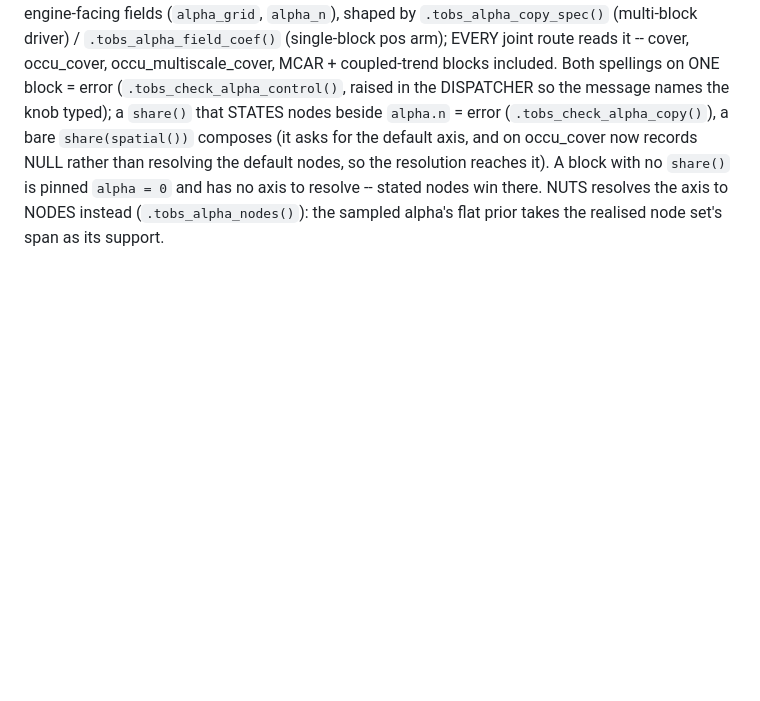
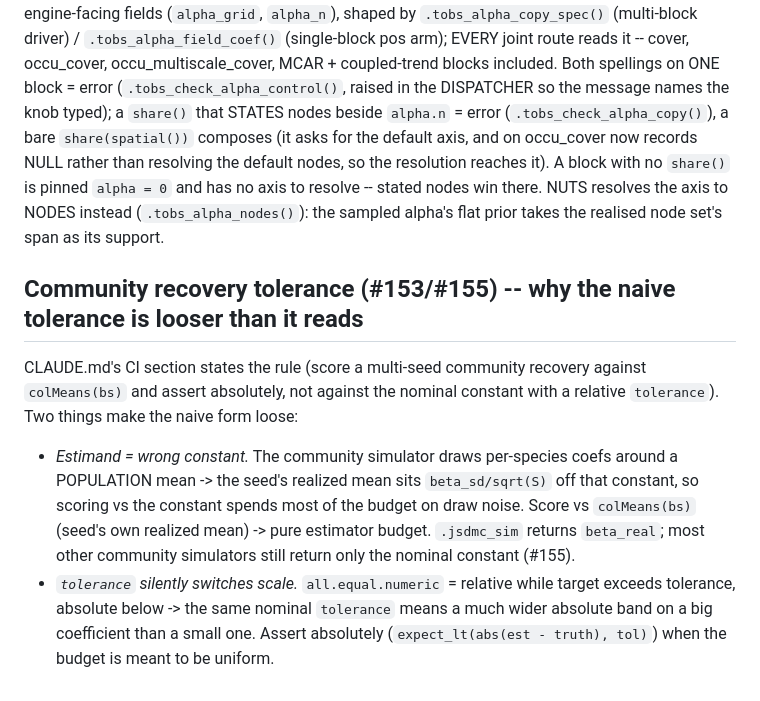
Before and after one commit to gcol33/tulpaObs, a Markdown page: NOTES_families.md, the part around the change. GitHub-like rendering; blank space fills up the shorter version.

```diff
--- a/NOTES_families.md
+++ b/NOTES_families.md
@@ -359,3 +359,21 @@ the default nodes, so the resolution reaches it). A block with no `share()` is p
 `alpha = 0` and has no axis to resolve -- stated nodes win there. NUTS resolves the
 axis to NODES instead (`.tobs_alpha_nodes()`): the sampled alpha's flat prior takes
 the realised node set's span as its support.
+
+## Community recovery tolerance (#153/#155) -- why the naive tolerance is looser than it reads
+
+CLAUDE.md's CI section states the rule (score a multi-seed community recovery
+against `colMeans(bs)` and assert absolutely, not against the nominal constant
+with a relative `tolerance`). Two things make the naive form loose:
+
+- *Estimand = wrong constant.* The community simulator draws per-species coefs
+  around a POPULATION mean -> the seed's realized mean sits `beta_sd/sqrt(S)`
+  off that constant, so scoring vs the constant spends most of the budget on
+  draw noise. Score vs `colMeans(bs)` (seed's own realized mean) -> pure
+  estimator budget. `.jsdmc_sim` returns `beta_real`; most other community
+  simulators still return only the nominal constant (#155).
+- *`tolerance` silently switches scale.* `all.equal.numeric` = relative while
+  target exceeds tolerance, absolute below -> the same nominal `tolerance`
+  means a much wider absolute band on a big coefficient than a small one.
+  Assert absolutely (`expect_lt(abs(est - truth), tol)`) when the budget is
+  meant to be uniform.
```
Also changed, not shown: CLAUDE.md (+12 -29 lines), NOTES_measurements.md (+19 -0 lines).
